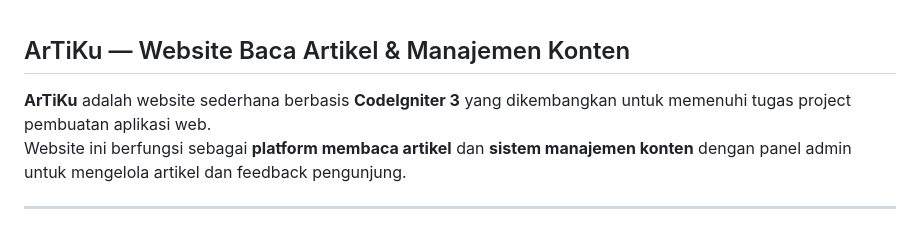
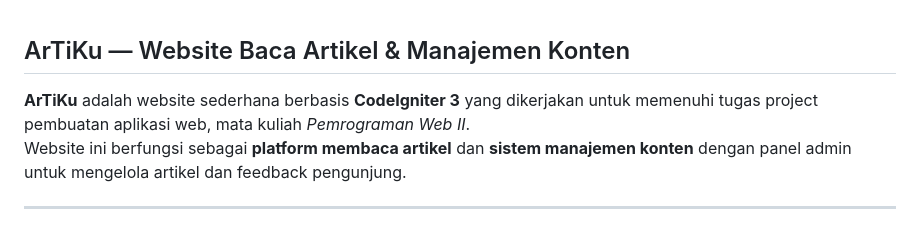
Before and after one commit to Asri1294/ArTiKu, a Markdown page: artiku/README.md, the part around the change. Drawn GitHub-style.

```diff
--- a/artiku/README.md
+++ b/artiku/README.md
@@ -1,6 +1,6 @@
 ## ArTiKu — Website Baca Artikel & Manajemen Konten
 
-**ArTiKu** adalah website sederhana berbasis **CodeIgniter 3** yang dikembangkan untuk memenuhi tugas project pembuatan aplikasi web.
+**ArTiKu** adalah website sederhana berbasis **CodeIgniter 3** yang dikerjakan untuk memenuhi tugas project pembuatan aplikasi web, mata kuliah *Pemrograman Web II*.
 Website ini berfungsi sebagai **platform membaca artikel** dan **sistem manajemen konten** dengan panel admin untuk mengelola artikel dan feedback pengunjung.
 
 ---
```
